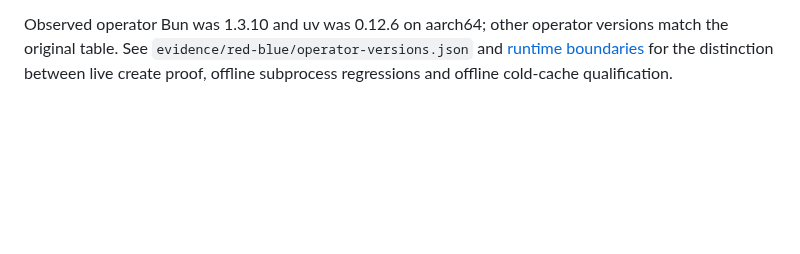
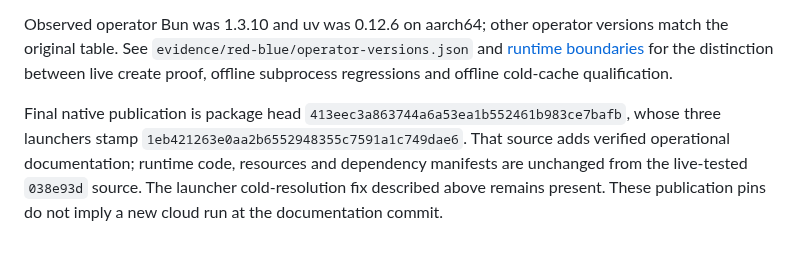
Before and after one commit to getcolors/skills, a Markdown page: neon-multi-node/references/pins.md, the part around the change. Rendered like a GitHub page; blank space fills up the shorter version.

Commit message:
Record final native Neon publication pins

```diff
--- a/neon-multi-node/references/pins.md
+++ b/neon-multi-node/references/pins.md
@@ -71,3 +71,11 @@ Observed operator Bun was 1.3.10 and uv was 0.12.6 on aarch64; other operator
 versions match the original table. See `evidence/red-blue/operator-versions.json`
 and [runtime boundaries](runtimes.md) for the distinction between live create
 proof, offline subprocess regressions and offline cold-cache qualification.
+
+Final native publication is package head
+`413eec3a863744a6a53ea1b552461b983ce7bafb`, whose three launchers stamp
+`1eb421263e0aa2b6552948355c7591a1c749dae6`. That source adds verified
+operational documentation; runtime code, resources and dependency manifests
+are unchanged from the live-tested `038e93d` source. The launcher cold-resolution
+fix described above remains present. These publication pins do not imply a new
+cloud run at the documentation commit.
```
